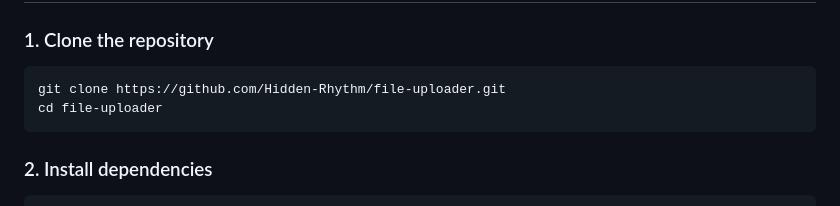
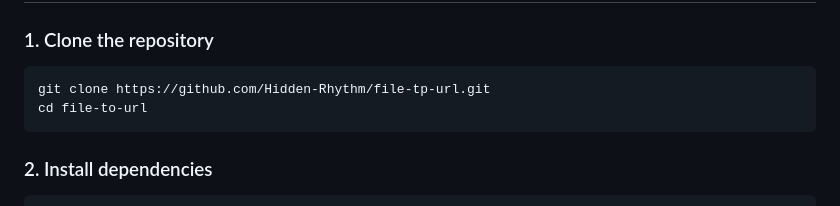
Before and after one commit to Hidden-Rhythm/File-to-url, a Markdown page: README.md, the part around one of its changes. Drawn GitHub-style.

Commit message:
Update GitHub repository links in README

````diff
--- a/README.md
+++ b/README.md
@@ -131,8 +131,8 @@ file-uploader/
 ### 1. Clone the repository
 
 ```bash
-git clone https://github.com/Hidden-Rhythm/file-uploader.git
-cd file-uploader
+git clone https://github.com/Hidden-Rhythm/file-tp-url.git
+cd file-to-url
 ```
 
 ### 2. Install dependencies
````
Also changed, not shown: other parts of README.md (+1 -1 lines).
